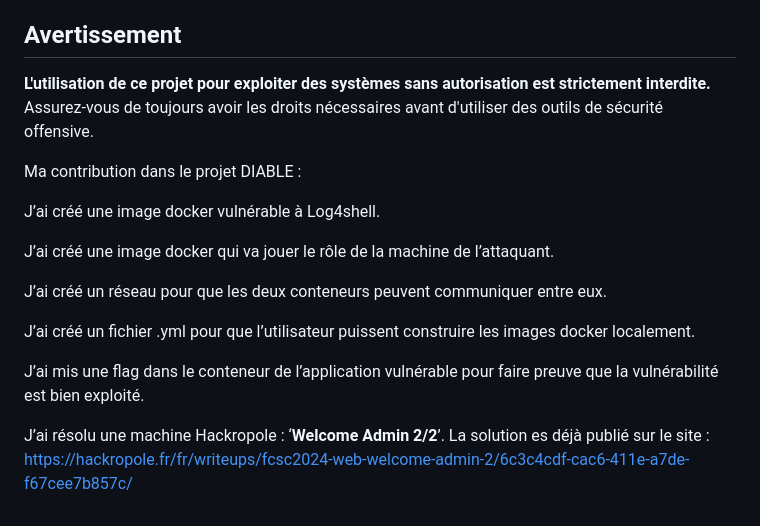
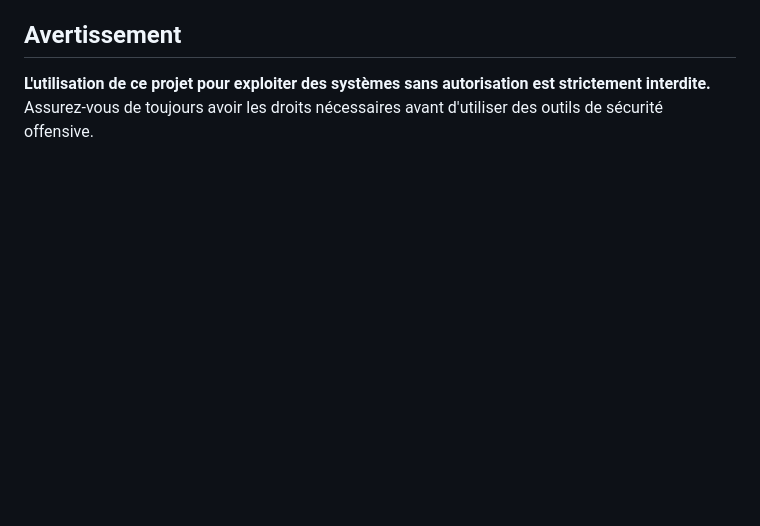
Before and after one commit to deepdown2death/Log4Shell-DIABLE, a Markdown page: README.md, the part around the change. GitHub-like rendering; blank space fills up the shorter version.

```diff
--- a/README.md
+++ b/README.md
@@ -159,17 +159,3 @@ Le fichier `exploit.py` agit comme un serveur LDAP malveillant. Voici ce qu'il f
 ## Avertissement
 
 **L'utilisation de ce projet pour exploiter des systèmes sans autorisation est strictement interdite.** Assurez-vous de toujours avoir les droits nécessaires avant d'utiliser des outils de sécurité offensive.
-
-Ma contribution dans le projet DIABLE :
-
-J’ai créé une image docker vulnérable à Log4shell.
-
-J’ai créé une image docker qui va jouer le rôle de la machine de l’attaquant.
-
-J’ai créé un réseau pour que les deux conteneurs peuvent communiquer entre eux.
-
-J’ai créé un fichier .yml pour que l’utilisateur puissent construire les images docker localement.
-
-J’ai mis une flag dans le conteneur de l’application vulnérable pour faire preuve que la vulnérabilité est bien exploité.
-
-J’ai résolu une machine Hackropole : ‘**Welcome Admin 2/2**’. La solution es déjà publié sur le site : https://hackropole.fr/fr/writeups/fcsc2024-web-welcome-admin-2/6c3c4cdf-cac6-411e-a7de-f67cee7b857c/
```
